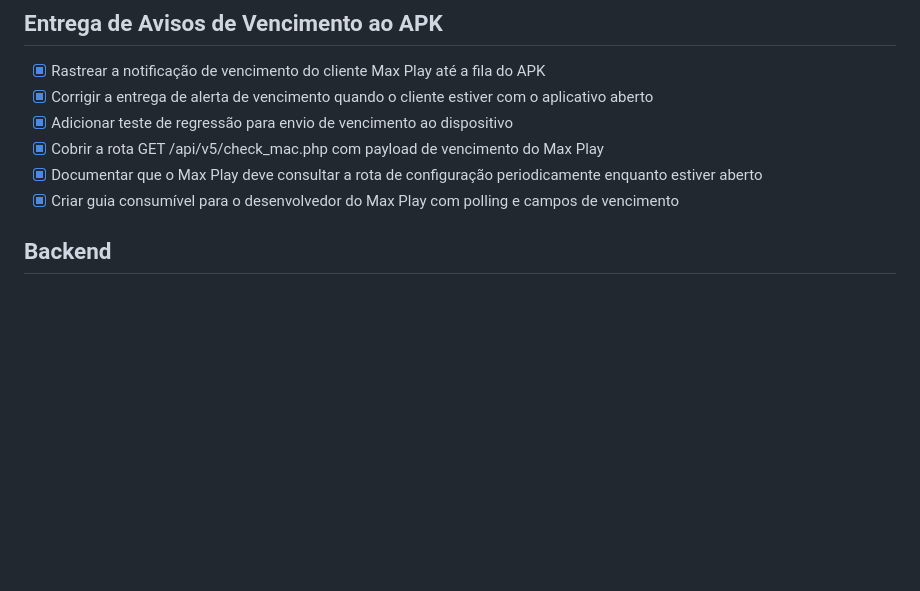
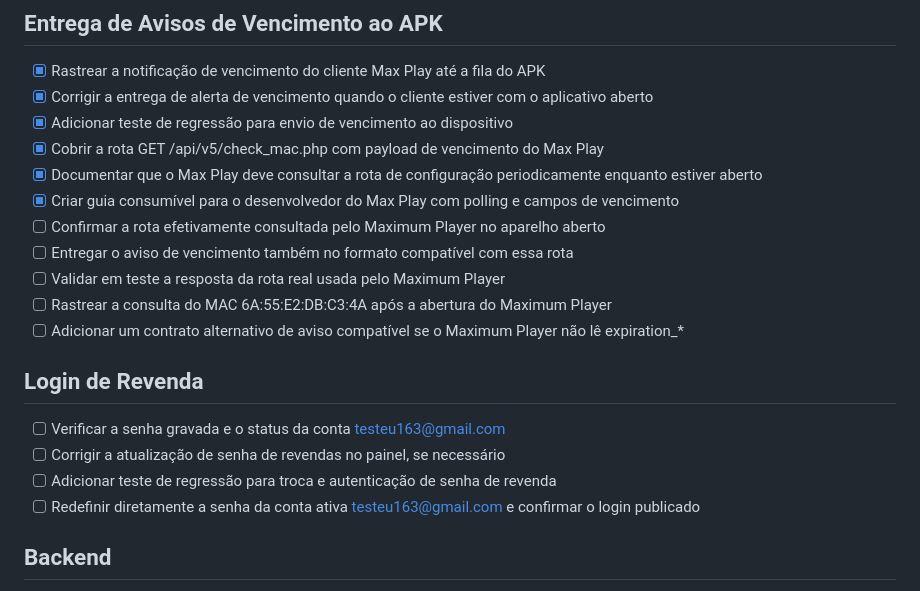
Before and after one commit to ronnie240486/rencia_app, a Markdown page: todo.md, the part around the change. Rendered like a GitHub page; blank space fills up the shorter version.

Commit message:
Checkpoint: Registra o estado atual do painel após a validação de login da revenda e o acompanhamento da entrega de avisos de vencimento no Maximum Player. Inclui as tarefas de investigação registradas e preserva a versão recuperável do painel.

```diff
--- a/todo.md
+++ b/todo.md
@@ -25,6 +25,17 @@
 - [x] Cobrir a rota GET /api/v5/check_mac.php com payload de vencimento do Max Play
 - [x] Documentar que o Max Play deve consultar a rota de configuração periodicamente enquanto estiver aberto
 - [x] Criar guia consumível para o desenvolvedor do Max Play com polling e campos de vencimento
+- [ ] Confirmar a rota efetivamente consultada pelo Maximum Player no aparelho aberto
+- [ ] Entregar o aviso de vencimento também no formato compatível com essa rota
+- [ ] Validar em teste a resposta da rota real usada pelo Maximum Player
+- [ ] Rastrear a consulta do MAC 6A:55:E2:DB:C3:4A após a abertura do Maximum Player
+- [ ] Adicionar um contrato alternativo de aviso compatível se o Maximum Player não lê expiration_*
+
+## Login de Revenda
+- [ ] Verificar a senha gravada e o status da conta testeu163@gmail.com
+- [ ] Corrigir a atualização de senha de revendas no painel, se necessário
+- [ ] Adicionar teste de regressão para troca e autenticação de senha de revenda
+- [ ] Redefinir diretamente a senha da conta ativa testeu163@gmail.com e confirmar o login publicado
 
 ## Backend
 - [x] Schema do banco de dados com tabela users (já existe, verificar campos)
```
